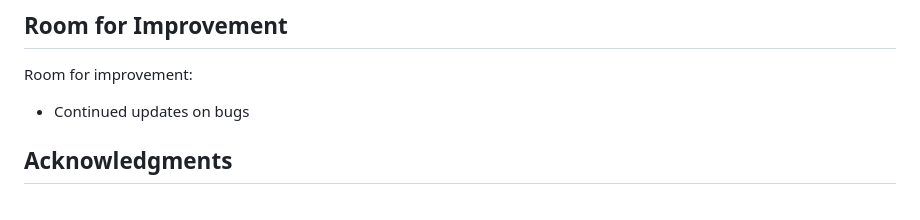
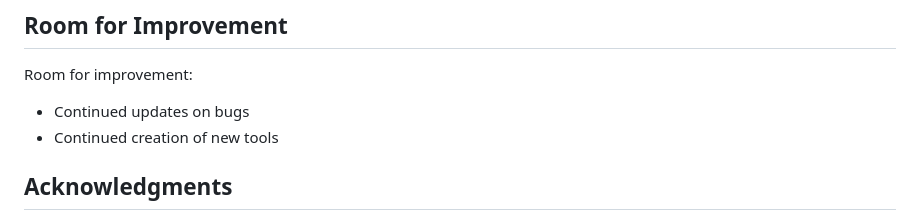
Before and after one commit to Ruffmantom/engaged-extention, a Markdown page: README.md, the part around the change. Rendered like a GitHub page.

```diff
--- a/README.md
+++ b/README.md
@@ -70,6 +70,7 @@ The project is: _in progress_
 ## Room for Improvement
 Room for improvement:
 - Continued updates on bugs
+- Continued creation of new tools
 
 
 ## Acknowledgments
```
